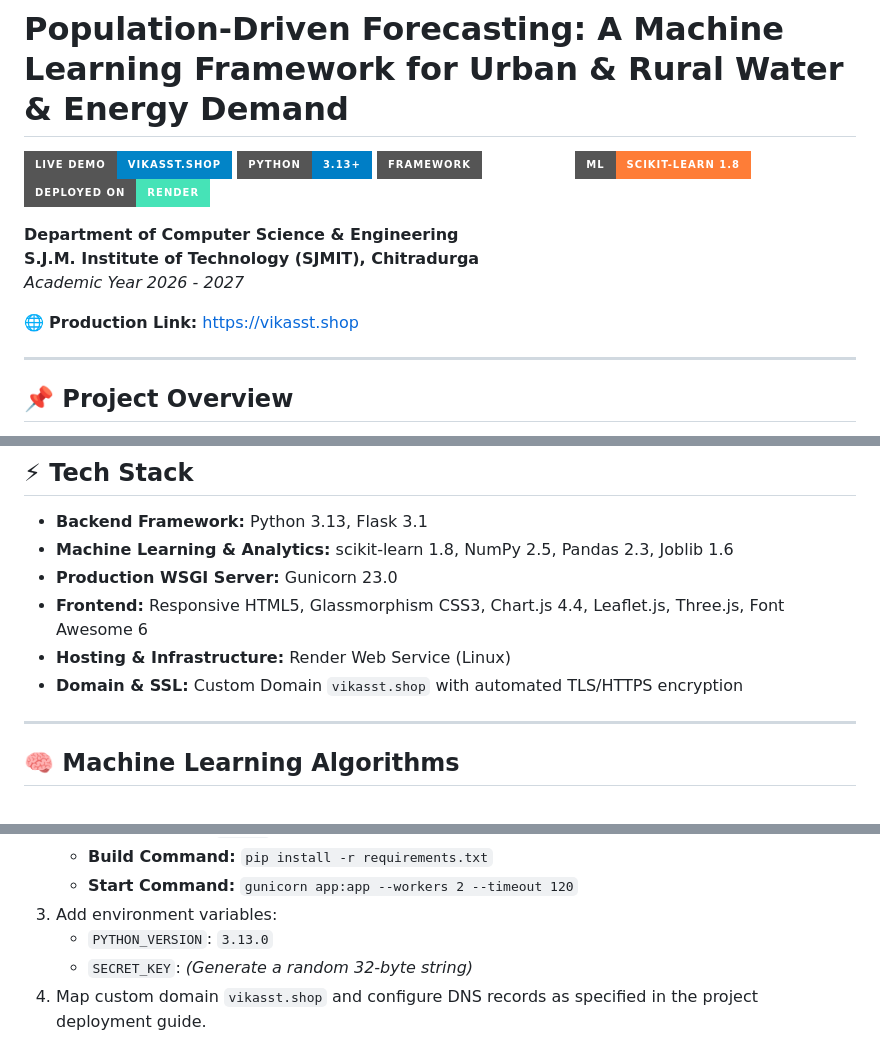
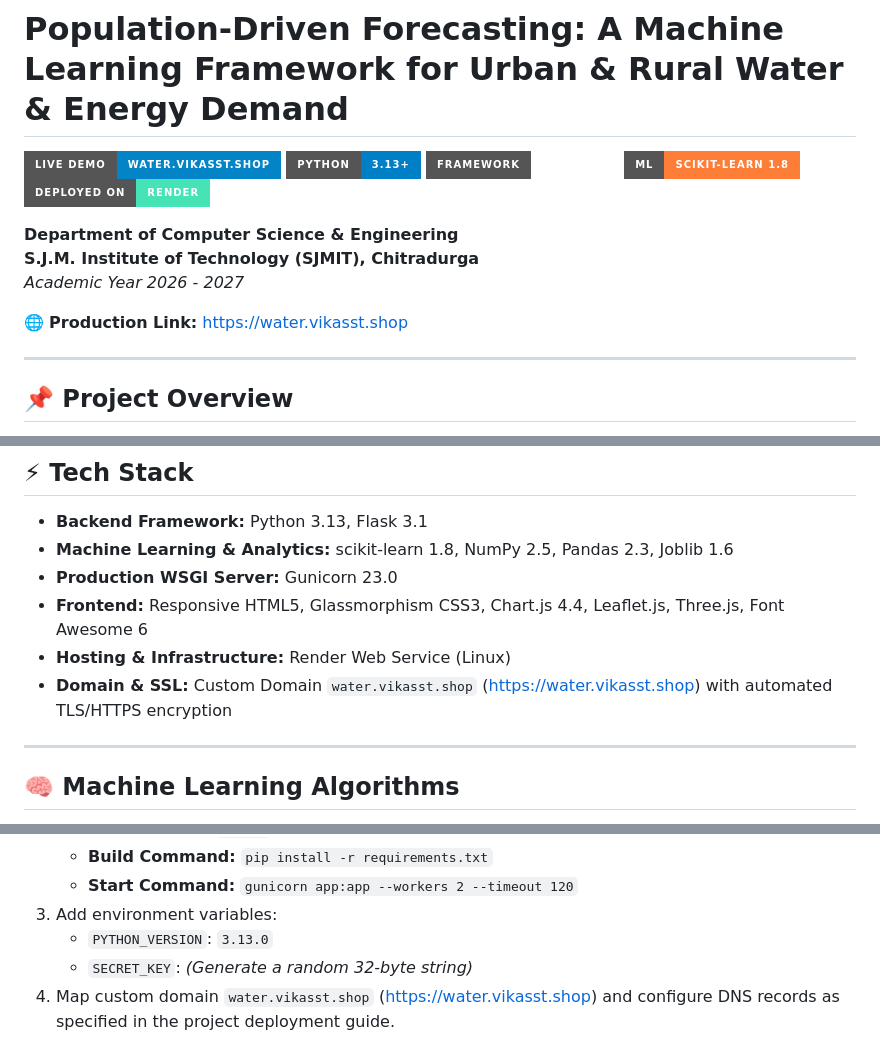
Before and after one commit to vikast2849/water-energy-forecasting, a Markdown page: README.md, 3 parts joined by grey strips. GitHub-like rendering; badges without logos.

Commit message:
Update live demo URL to water.vikasst.shop

```diff
--- a/README.md
+++ b/README.md
@@ -1,6 +1,6 @@
 # Population-Driven Forecasting: A Machine Learning Framework for Urban & Rural Water & Energy Demand
 
-[![Live Demo](https://img.shields.io/badge/Live%20Demo-vikasst.shop-0284c7?style=for-the-badge&logo=googlechrome&logoColor=white)](https://vikasst.shop)
+[![Live Demo](https://img.shields.io/badge/Live%20Demo-water.vikasst.shop-0284c7?style=for-the-badge&logo=googlechrome&logoColor=white)](https://water.vikasst.shop)
 [![Python Version](https://img.shields.io/badge/Python-3.13%2B-blue?style=for-the-badge&logo=python&logoColor=white)](https://www.python.org/)
 [![Flask](https://img.shields.io/badge/Framework-Flask%203.1-emerald?style=for-the-badge&logo=flask&logoColor=white)](https://palletsprojects.com/p/flask/)
 [![Scikit-Learn](https://img.shields.io/badge/ML-scikit--learn%201.8-orange?style=for-the-badge&logo=scikitlearn&logoColor=white)](https://scikit-learn.org/)
@@ -10,7 +10,7 @@
 **S.J.M. Institute of Technology (SJMIT), Chitradurga**
 *Academic Year 2026 - 2027*
 
-🌐 **Production Link:** [https://vikasst.shop](https://vikasst.shop)
+🌐 **Production Link:** [https://water.vikasst.shop](https://water.vikasst.shop)
 
 ---
 
@@ -32,7 +32,7 @@ Models are trained on empirical demographic, climatic, and infrastructure metric
 - **Production WSGI Server:** Gunicorn 23.0
 - **Frontend:** Responsive HTML5, Glassmorphism CSS3, Chart.js 4.4, Leaflet.js, Three.js, Font Awesome 6
 - **Hosting & Infrastructure:** Render Web Service (Linux)
-- **Domain & SSL:** Custom Domain `vikasst.shop` with automated TLS/HTTPS encryption
+- **Domain & SSL:** Custom Domain `water.vikasst.shop` (https://water.vikasst.shop) with automated TLS/HTTPS encryption
 
 ---
 
@@ -180,4 +180,4 @@ water-energy-forecasting/
 3. Add environment variables:
    - `PYTHON_VERSION`: `3.13.0`
    - `SECRET_KEY`: *(Generate a random 32-byte string)*
-4. Map custom domain `vikasst.shop` and configure DNS records as specified in the project deployment guide.
+4. Map custom domain `water.vikasst.shop` (https://water.vikasst.shop) and configure DNS records as specified in the project deployment guide.
```
